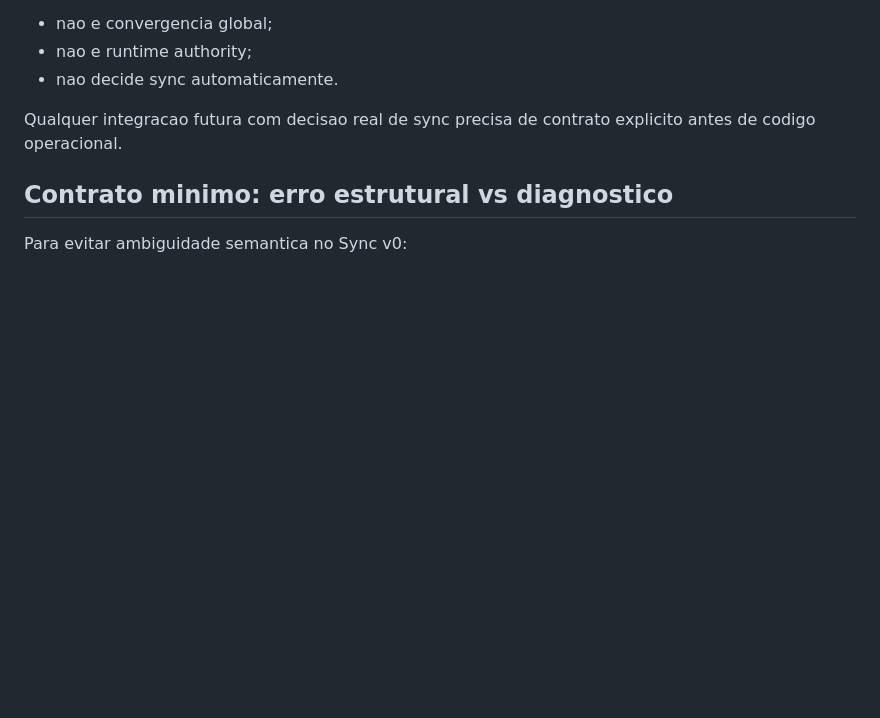
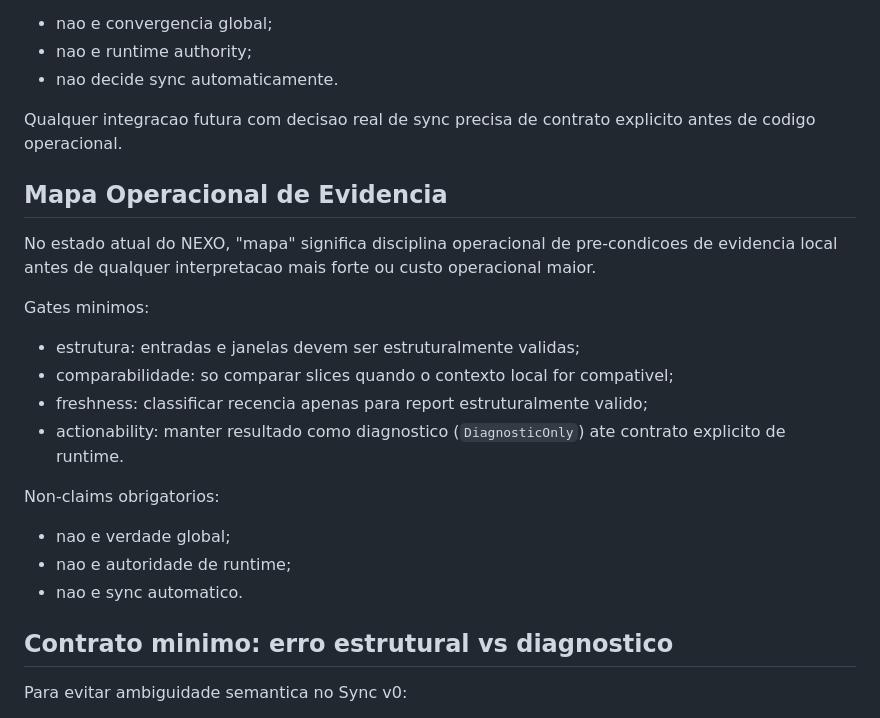
Before and after one commit to JoseSmurf/nexo-2026, a Markdown page: docs/NEXO_WITNESS_DRIVEN_SYNC_V0.md, the part around the change. GitHub-like rendering; blank space fills up the shorter version.

Commit message:
docs(mesh): add evidence operational map section (#39)
Co-authored-by: JoseSmurf <JoseSmurf@users.noreply.github.com>

```diff
--- a/docs/NEXO_WITNESS_DRIVEN_SYNC_V0.md
+++ b/docs/NEXO_WITNESS_DRIVEN_SYNC_V0.md
@@ -104,6 +104,23 @@ Nao-claims obrigatorios:
 
 Qualquer integracao futura com decisao real de sync precisa de contrato explicito antes de codigo operacional.
 
+## Mapa Operacional de Evidencia
+
+No estado atual do NEXO, "mapa" significa disciplina operacional de pre-condicoes de evidencia local antes de qualquer interpretacao mais forte ou custo operacional maior.
+
+Gates minimos:
+
+- estrutura: entradas e janelas devem ser estruturalmente validas;
+- comparabilidade: so comparar slices quando o contexto local for compativel;
+- freshness: classificar recencia apenas para report estruturalmente valido;
+- actionability: manter resultado como diagnostico (`DiagnosticOnly`) ate contrato explicito de runtime.
+
+Non-claims obrigatorios:
+
+- nao e verdade global;
+- nao e autoridade de runtime;
+- nao e sync automatico.
+
 ## Contrato minimo: erro estrutural vs diagnostico
 
 Para evitar ambiguidade semantica no Sync v0:
```
